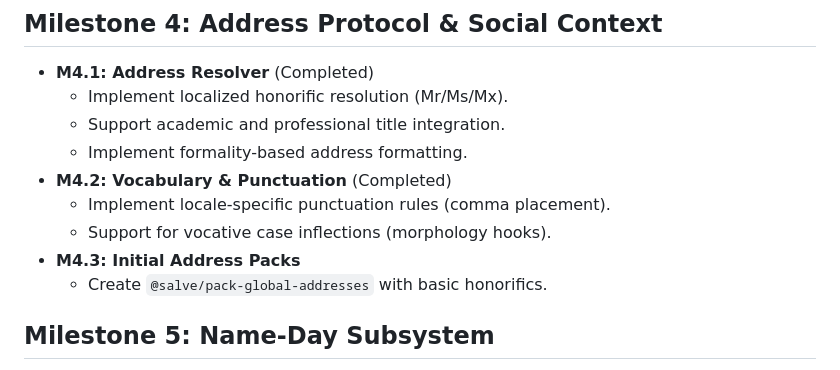
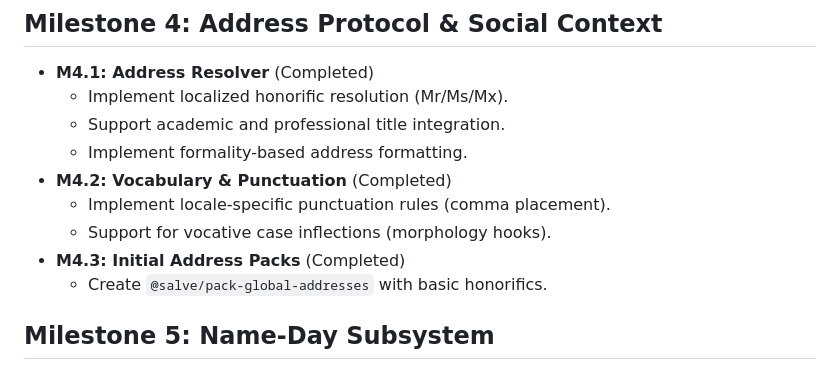
Before and after one commit to rhythmus/salve, a Markdown page: docs/development-roadmap.md, the part around the change. Rendered like a GitHub page.

Commit message:
docs: finalize Milestone 4.3 Initial Address Packs

```diff
--- a/docs/development-roadmap.md
+++ b/docs/development-roadmap.md
@@ -40,7 +40,7 @@ This document outlines the detailed, staged implementation plan for the Salve Un
 - **M4.2: Vocabulary & Punctuation** (Completed)
     - Implement locale-specific punctuation rules (comma placement).
     - Support for vocative case inflections (morphology hooks).
-- **M4.3: Initial Address Packs**
+- **M4.3: Initial Address Packs** (Completed)
     - Create `@salve/pack-global-addresses` with basic honorifics.
 
 ## Milestone 5: Name-Day Subsystem
```
